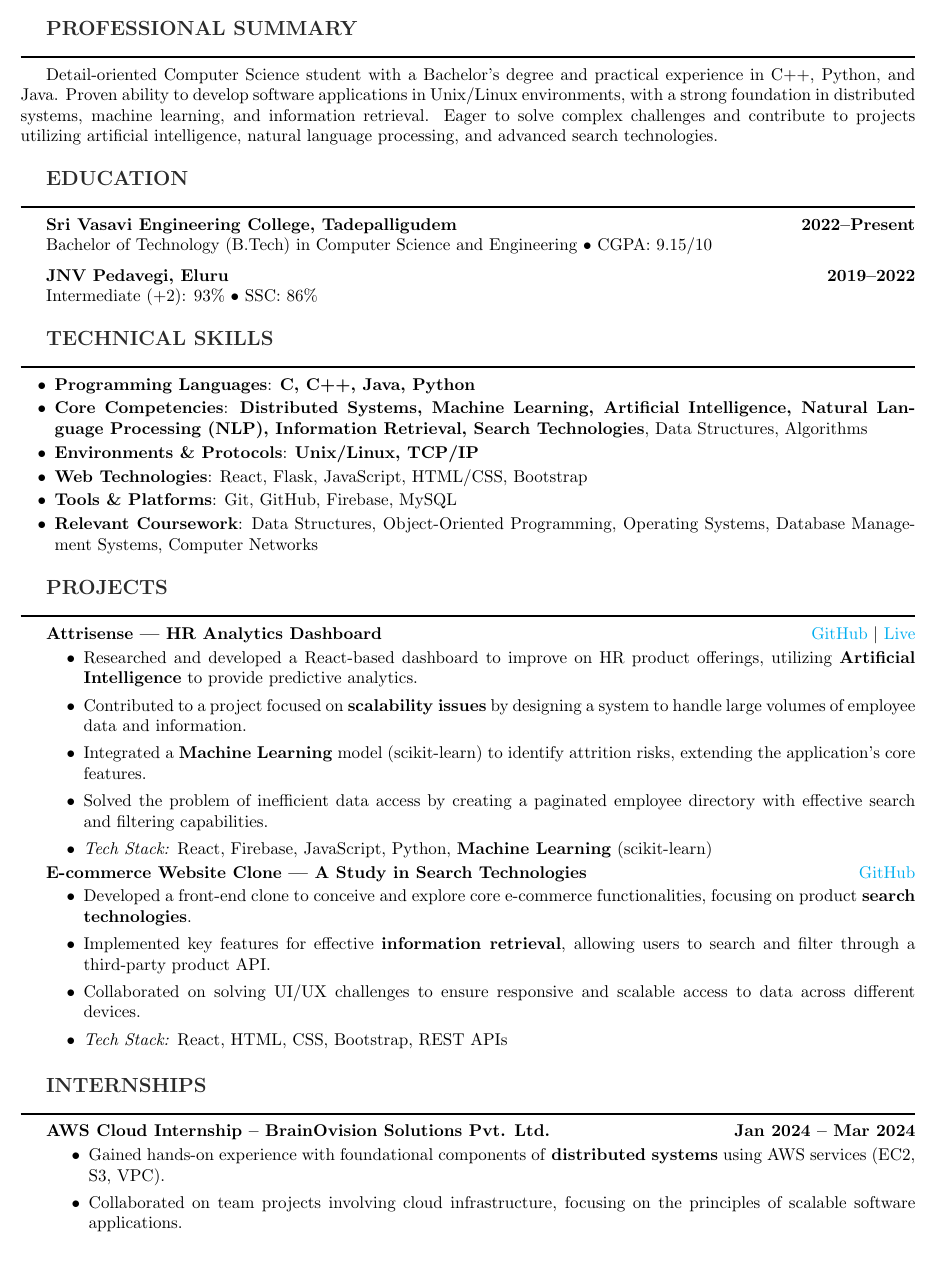
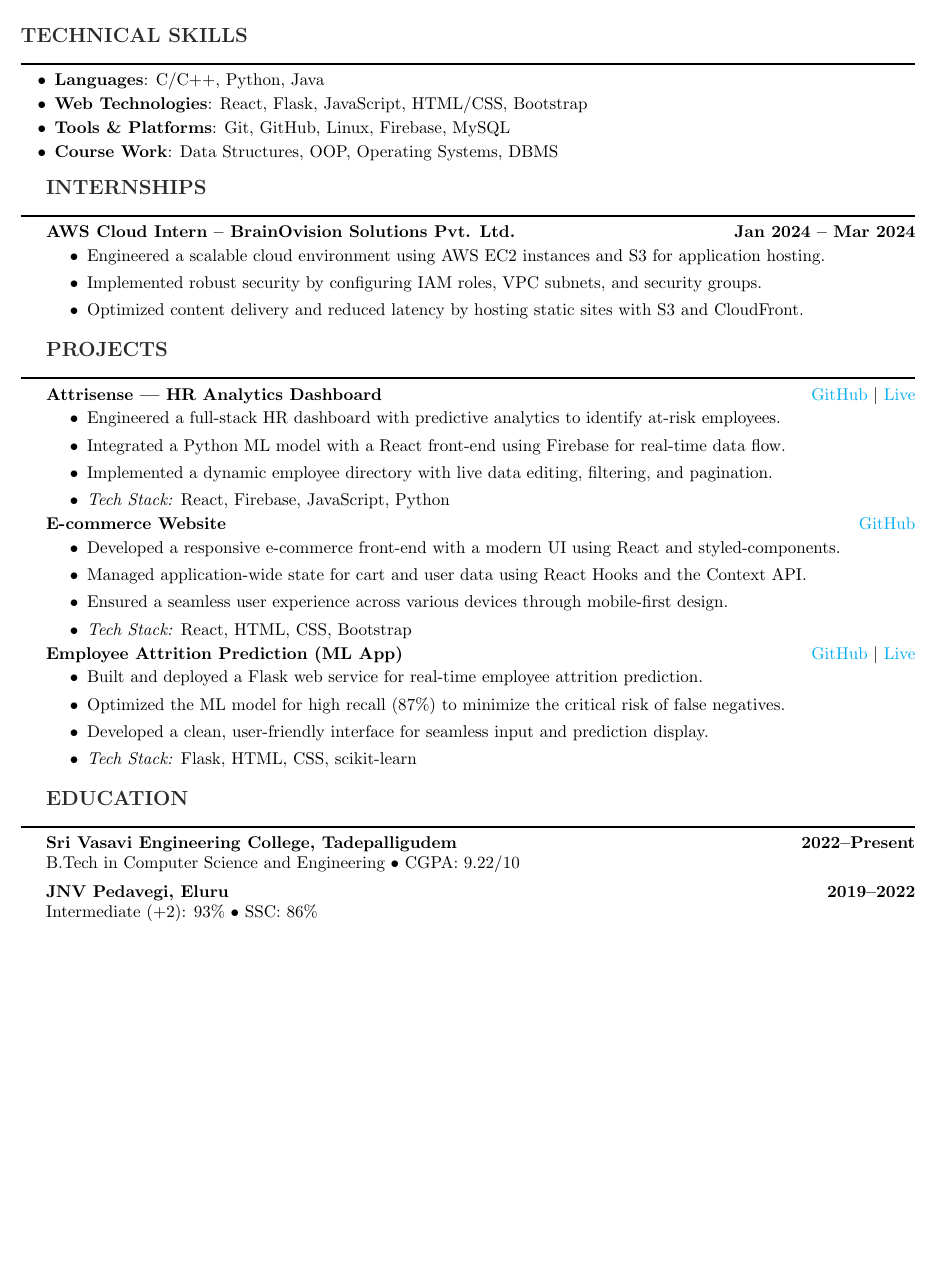
Before and after one commit to AbhiAnantapalli215/Resume, a LaTeX CV (resume.tex): part of page 1 of 2 before the commit and part of the page after it, cut at the place of the change, the shorter picture padded with empty space. Compiled offline with pdfLaTeX.

Commit message:
Add/Update resume from Overleaf sync

```diff
--- a/resume.tex
+++ b/resume.tex
@@ -32,20 +27,22 @@
 % Custom tighter itemize with indentation
 \newenvironment{tightitemize}{
   \begin{itemize}[leftmargin=25pt, itemsep=2pt, parsep=2pt, topsep=2pt, partopsep=0pt]
+  \addtolength{\leftskip}{14pt} % Adjust this value to control the indentation
 }{
   \end{itemize}
 }
 
+
 % Spacing commands
-\newcommand{\compactspace}{\vspace{6pt}}
-\newcommand{\sectiongap}{\vspace{14pt}}
+\newcommand{\compactspace}{\vspace{5pt}}
+\newcommand{\sectiongap}{\vspace{10pt}}
 
 % Header
 \newcommand{\header}[2]{
     \begin{center}
         {\Huge \textbf{#1}} \\
         \compactspace
-        {\medium #2}
+        {\normalsize #2}
     \end{center}
 }
 
@@ -63,30 +60,23 @@
 {+91 8317618694 \hspace{8pt}• \href{mailto:abhishekanantapalli@gmail.com}{abhishekanantapalli@gmail.com} \hspace{8pt}•
 \href{https://www.linkedin.com/in/abhishekanantapalli/}{\textcolor{cyan}{LinkedIn}} \hspace{8pt}•
 \href{https://github.com/AbhiAnantapalli215}{\textcolor{cyan}{GitHub}}}
-
-% ===== PROFESSIONAL SUMMARY =====
-\resumesection{PROFESSIONAL SUMMARY}
-Detail-oriented Computer Science student with a Bachelor's degree and practical experience in C++, Python, and Java. Proven ability to develop software applications in Unix/Linux environments, with a strong foundation in distributed systems, machine learning, and information retrieval. Eager to solve complex challenges and contribute to projects utilizing artificial intelligence, natural language processing, and advanced search technologies.
-
-% ===== EDUCATION =====
-\resumesection{EDUCATION}
-\textbf{Sri Vasavi Engineering College, Tadepalligudem} \hfill \textbf{2022--Present} \\
-\indent Bachelor of Technology (B.Tech) in Computer Science and Engineering • CGPA: 9.15/10
-
-\compactspace
-\textbf{JNV Pedavegi, Eluru} \hfill \textbf{2019--2022} \\
-\indent Intermediate (+2): 93\% • SSC: 86\%
-
 % ===== TECHNICAL SKILLS =====
 \resumesection{TECHNICAL SKILLS}
 \begin{itemize}
-    \item \textbf{Programming Languages}: \textbf{C, C++, Java, Python}
-    \item \textbf{Core Competencies}: \textbf{Distributed Systems, Machine Learning, Artificial Intelligence, Natural Language Processing (NLP), Information Retrieval, Search Technologies}, Data Structures, Algorithms
-    \item \textbf{Environments \& Protocols}: \textbf{Unix/Linux, TCP/IP}
+    \item \textbf{Languages}: C/C++, Python, Java
     \item \textbf{Web Technologies}: React, Flask, JavaScript, HTML/CSS, Bootstrap
-    \item \textbf{Tools \& Platforms}: Git, GitHub, Firebase, MySQL
-    \item \textbf{Relevant Coursework}: Data Structures, Object-Oriented Programming, Operating Systems, Database Management Systems, Computer Networks
+    \item \textbf{Tools \& Platforms}: Git, GitHub, Linux, Firebase, MySQL
+    \item \textbf{Course Work}: Data Structures, OOP, Operating Systems, DBMS
 \end{itemize}
+
+% ===== INTERNSHIPS =====
+\resumesection{INTERNSHIPS}
+\textbf{AWS Cloud Intern – BrainOvision Solutions Pvt. Ltd.} \hfill \textbf{Jan 2024 -- Mar 2024}
+\begin{tightitemize}
+    \item Engineered a scalable cloud environment using AWS EC2 instances and S3 for application hosting.
+    \item Implemented robust security by configuring IAM roles, VPC subnets, and security groups.
+    \item Optimized content delivery and reduced latency by hosting static sites with S3 and CloudFront.
+\end{tightitemize}
 
 % ===== PROJECTS =====
 \resumesection{PROJECTS}
@@ -95,39 +85,38 @@ Detail-oriented Computer Science student with a Bachelor's degree and practical
 \href{https://github.com/AbhiAnantapalli215/Attrisense}{\textcolor{cyan}{GitHub}} \textbar\
 \href{https://attrisense.web.app}{\textcolor{cyan}{Live}}
 \begin{tightitemize}
-    {\leftskip=12pt
-        \item Researched and developed a React-based dashboard to improve on HR product offerings, utilizing \textbf{Artificial Intelligence} to provide predictive analytics.
-        \item Contributed to a project focused on \textbf{scalability issues} by designing a system to handle large volumes of employee data and information.
-        \item Integrated a \textbf{Machine Learning} model (scikit-learn) to identify attrition risks, extending the application's core features.
-        \item Solved the problem of inefficient data access by creating a paginated employee directory with effective search and filtering capabilities.
-        \item \textit{Tech Stack:} React, Firebase, JavaScript, Python, \textbf{Machine Learning} (scikit-learn)
-    \par}
+    \item Engineered a full-stack HR dashboard with predictive analytics to identify at-risk employees.
+    \item Integrated a Python ML model with a React front-end using Firebase for real-time data flow.
+    \item Implemented a dynamic employee directory with live data editing, filtering, and pagination.
+    \item \textit{Tech Stack:} React, Firebase, JavaScript, Python
 \end{tightitemize}
 
-\textbf{E-commerce Website Clone — A Study in Search Technologies} \hfill
+\textbf{E-commerce Website} \hfill
 \href{https://github.com/AbhiAnantapalli215/amazon-clone}{\textcolor{cyan}{GitHub}}
 \begin{tightitemize}
-    {\leftskip=12pt
-        \item Developed a front-end clone to conceive and explore core e-commerce functionalities, focusing on product \textbf{search technologies}.
-        \item Implemented key features for effective \textbf{information retrieval}, allowing users to search and filter through a third-party product API.
-        \item Collaborated on solving UI/UX challenges to ensure responsive and scalable access to data across different devices.
-        \item \textit{Tech Stack:} React, HTML, CSS, Bootstrap, REST APIs
-    \par}
+    \item Developed a responsive e-commerce front-end with a modern UI using React and styled-components.
+    \item Managed application-wide state for cart and user data using React Hooks and the Context API.
+    \item Ensured a seamless user experience across various devices through mobile-first design.
+    \item \textit{Tech Stack:} React, HTML, CSS, Bootstrap
 \end{tightitemize}
 
+\textbf{Employee Attrition Prediction (ML App)} \hfill
+\href{https://github.com/AbhiAnantapalli215/EmployeeAttritionPrediction}{\textcolor{cyan}{GitHub}} \textbar\
+\href{https://empattritionprediction.onrender.com}{\textcolor{cyan}{Live}}
+\begin{tightitemize}
+    \item Built and deployed a Flask web service for real-time employee attrition prediction.
+    \item Optimized the ML model for high recall ($87\%$) to minimize the critical risk of false negatives.
+    \item Developed a clean, user-friendly interface for seamless input and prediction display.
+    \item \textit{Tech Stack:} Flask, HTML, CSS, scikit-learn
+\end{tightitemize}
 
+% ===== EDUCATION =====
+\resumesection{EDUCATION}
+\textbf{Sri Vasavi Engineering College, Tadepalligudem} \hfill \textbf{2022--Present} \\
+\indent B.Tech in Computer Science and Engineering • CGPA: 9.22/10  \compactspace
 
-
-% ===== INTERNSHIPS =====
-\resumesection{INTERNSHIPS}
-\textbf{AWS Cloud Internship – BrainOvision Solutions Pvt. Ltd.} \hfill \textbf{Jan 2024 -- Mar 2024}
-\begin{tightitemize}
-    {\leftskip=15pt
-        \item Gained hands-on experience with foundational components of \textbf{distributed systems} using AWS services (EC2, S3, VPC).
-        \item Collaborated on team projects involving cloud infrastructure, focusing on the principles of scalable software applications.
-        \item Worked within a \textbf{Unix/Linux environment} for server management and deployment tasks.
-    \par}
-\end{tightitemize}
+\textbf{JNV Pedavegi, Eluru} \hfill \textbf{2019--2022} \\
+\indent Intermediate (+2): 93\% • SSC: 86\%
 
 % ===== CERTIFICATIONS =====
 \resumesection{CERTIFICATIONS}
```
Also changed, not shown: resume.tex (20 more changed lines).
